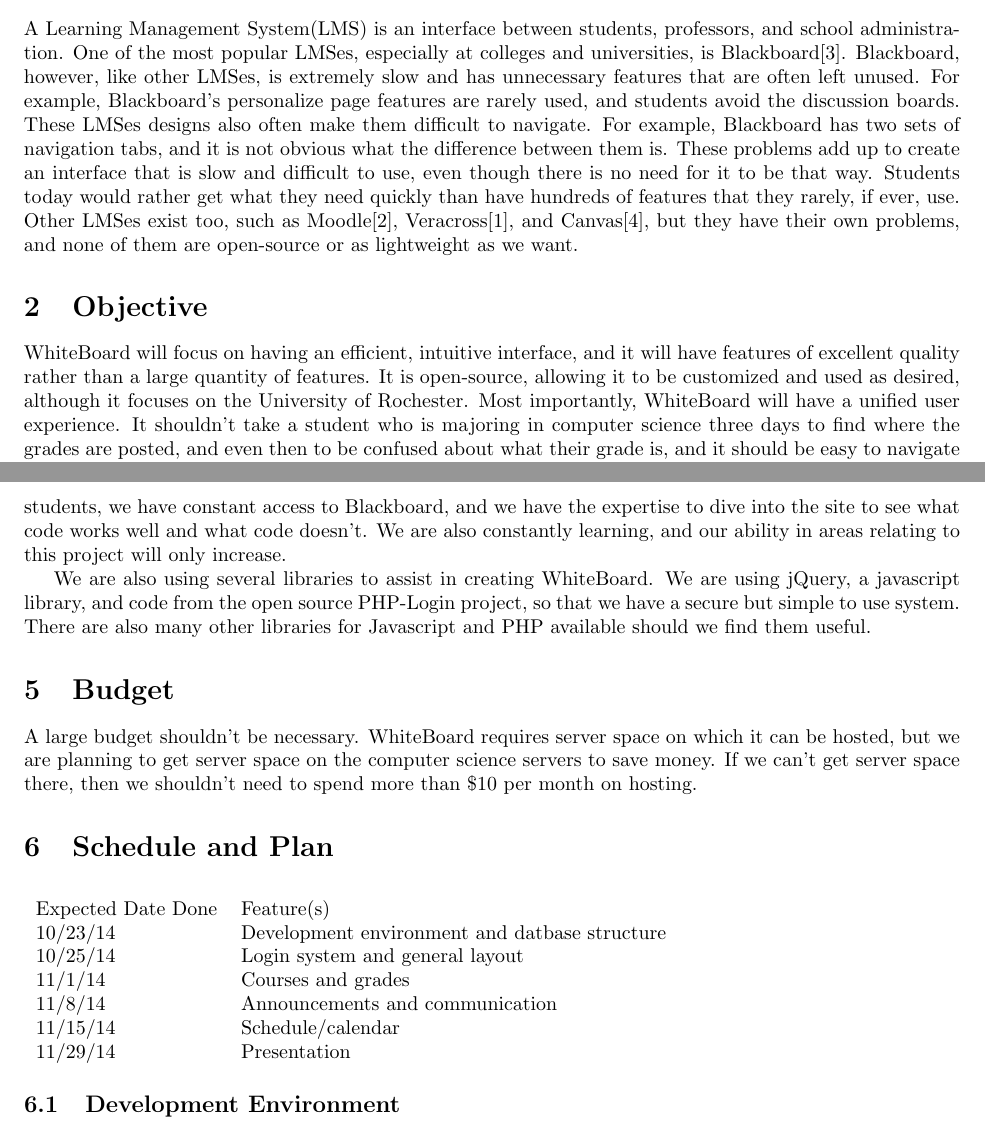
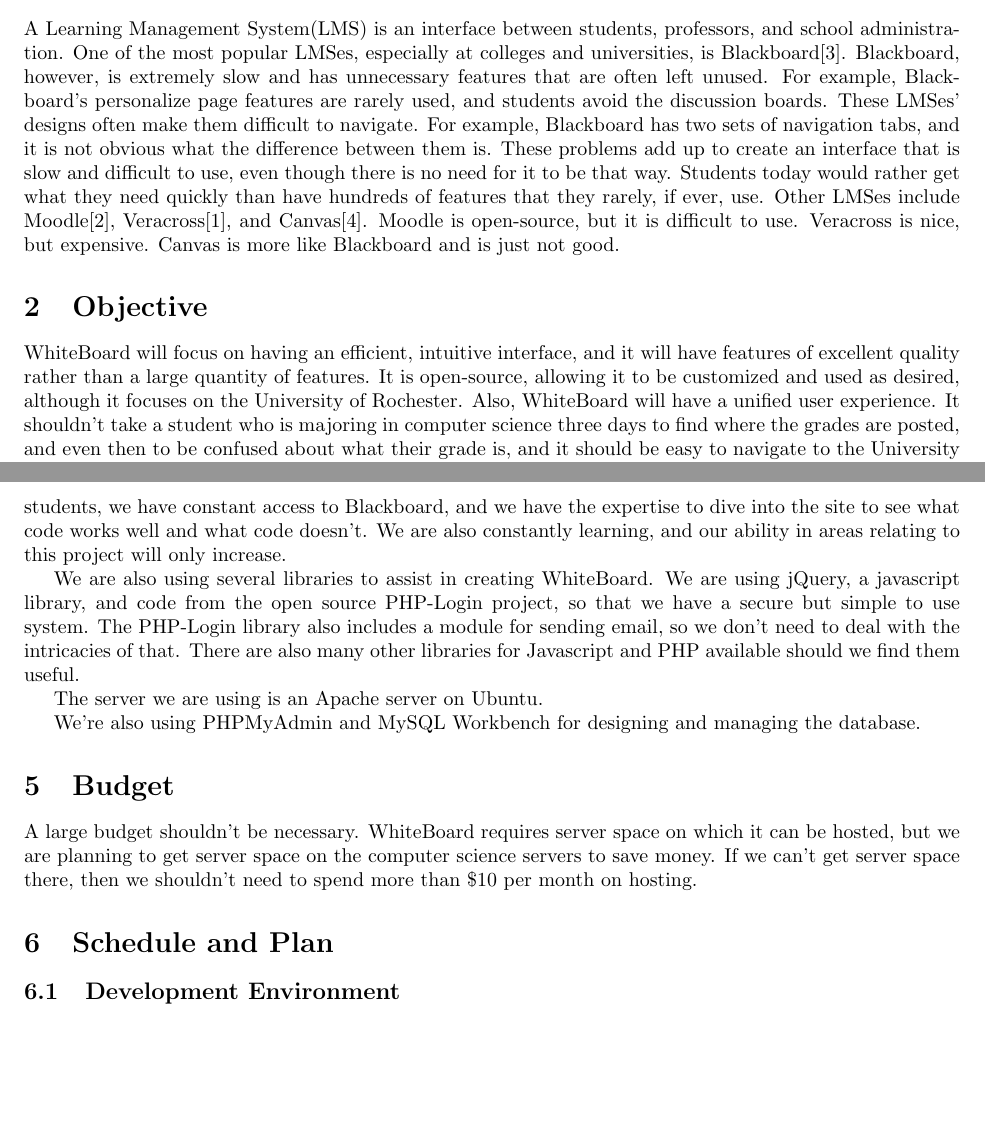
Before and after one commit to URWhiteboard/WhiteBoard, a LaTeX document (report/report.tex): two parts of pages 1 and 2 of 4, joined at a grey line, cut so that both start at the same text, the shorter picture padded with empty space. Compiled offline with pdfLaTeX.

Commit message:
Update report

```diff
--- a/report/report.tex
+++ b/report/report.tex
@@ -1,7 +1,7 @@
 \documentclass{article}
 
 \usepackage{graphicx}
-\usepackage[margin=1in]{geometry}
+\usepackage[margin=1 in]{geometry}
 
 \DeclareGraphicsExtensions{.png,.jpg}
 
@@ -31,30 +31,31 @@
 
 A Learning Management System(LMS) is an interface between students, professors,
 and school administration. One of the most popular LMSes, especially at
-colleges and universities, is Blackboard\cite{Blackboard}.  Blackboard,
-however, like other LMSes, is extremely slow and has unnecessary features that
-are often left unused. For example, Blackboard's personalize page features are
-rarely used, and students avoid the discussion boards. These LMSes designs
-also often make them difficult to navigate. For example, Blackboard has two
-sets of navigation tabs, and it is not obvious what the difference between them
-is. These problems add up to create an interface that is slow and difficult to
-use, even though there is no need for it to be that way. Students today would
-rather get what they need quickly than have hundreds of features that they
-rarely, if ever, use. Other LMSes exist too, such as Moodle\cite{Moodle},
-Veracross\cite{Veracross}, and Canvas\cite{Canvas}, but they have their own
-problems, and none of them are open-source or as lightweight as we want.
+colleges and universities, is Blackboard\cite{Blackboard}. Blackboard, however,
+is extremely slow and has unnecessary features that are often left unused. For
+example, Blackboard's personalize page features are rarely used, and students
+avoid the discussion boards. These LMSes' designs often make them difficult to
+navigate. For example, Blackboard has two sets of navigation tabs, and it is
+not obvious what the difference between them is. These problems add up to
+create an interface that is slow and difficult to use, even though there is no
+need for it to be that way. Students today would rather get what they need
+quickly than have hundreds of features that they rarely, if ever, use. Other
+LMSes include Moodle\cite{Moodle}, Veracross\cite{Veracross}, and
+Canvas\cite{Canvas}. Moodle is open-source, but it is difficult to use.
+Veracross is nice, but expensive. Canvas is more like Blackboard and is just
+not good.
 
 \section{Objective}
 
 WhiteBoard will focus on having an efficient, intuitive interface, and it will
 have features of excellent quality rather than a large quantity of features. It
 is open-source, allowing it to be customized and used as desired, although it
-focuses on the University of Rochester. Most importantly, WhiteBoard will have
-a unified user experience. It shouldn't take a student who is majoring in
-computer science three days to find where the grades are posted, and even then
-to be confused about what their grade is, and it should be easy to navigate to
-the University of Rochester website. WhiteBoard's design will make such
-navigation a pleasure.
+focuses on the University of Rochester. Also, WhiteBoard will have a unified
+user experience. It shouldn't take a student who is majoring in computer
+science three days to find where the grades are posted, and even then to be
+confused about what their grade is, and it should be easy to navigate to the
+University of Rochester website. WhiteBoard's design will make such navigation
+a pleasure.
 
 \section{Features}
 
@@ -81,8 +82,15 @@
 
 We are also using several libraries to assist in creating WhiteBoard. We are
 using jQuery, a javascript library, and code from the open source PHP-Login
-project, so that we have a secure but simple to use system. There are also many
-other libraries for Javascript and PHP available should we find them useful.
+project, so that we have a secure but simple to use system. The PHP-Login
+library also includes a module for sending email, so we don't need to deal with
+the intricacies of that. There are also many other libraries for Javascript and
+PHP available should we find them useful.
+
+The server we are using is an Apache server on Ubuntu.
+
+We're also using PHPMyAdmin and MySQL Workbench for designing and managing the
+database.
 
 \section{Budget}
 
@@ -92,18 +100,6 @@
 shouldn't need to spend more than \$10 per month on hosting.
 
 \section{Schedule and Plan}
-
-\vspace{10 pt}
-
-\begin{tabular}{ll}
-    Expected Date Done&Feature(s)\\
-    10/23/14&Development environment and datbase structure\\
-    10/25/14&Login system and general layout\\
-    11/1/14&Courses and grades\\
-    11/8/14&Announcements and communication\\
-    11/15/14&Schedule/calendar\\
-    11/29/14&Presentation\\
-\end{tabular}
 
 \subsection{Development Environment}
 
```
Also changed, not shown: report/report.pdf.
